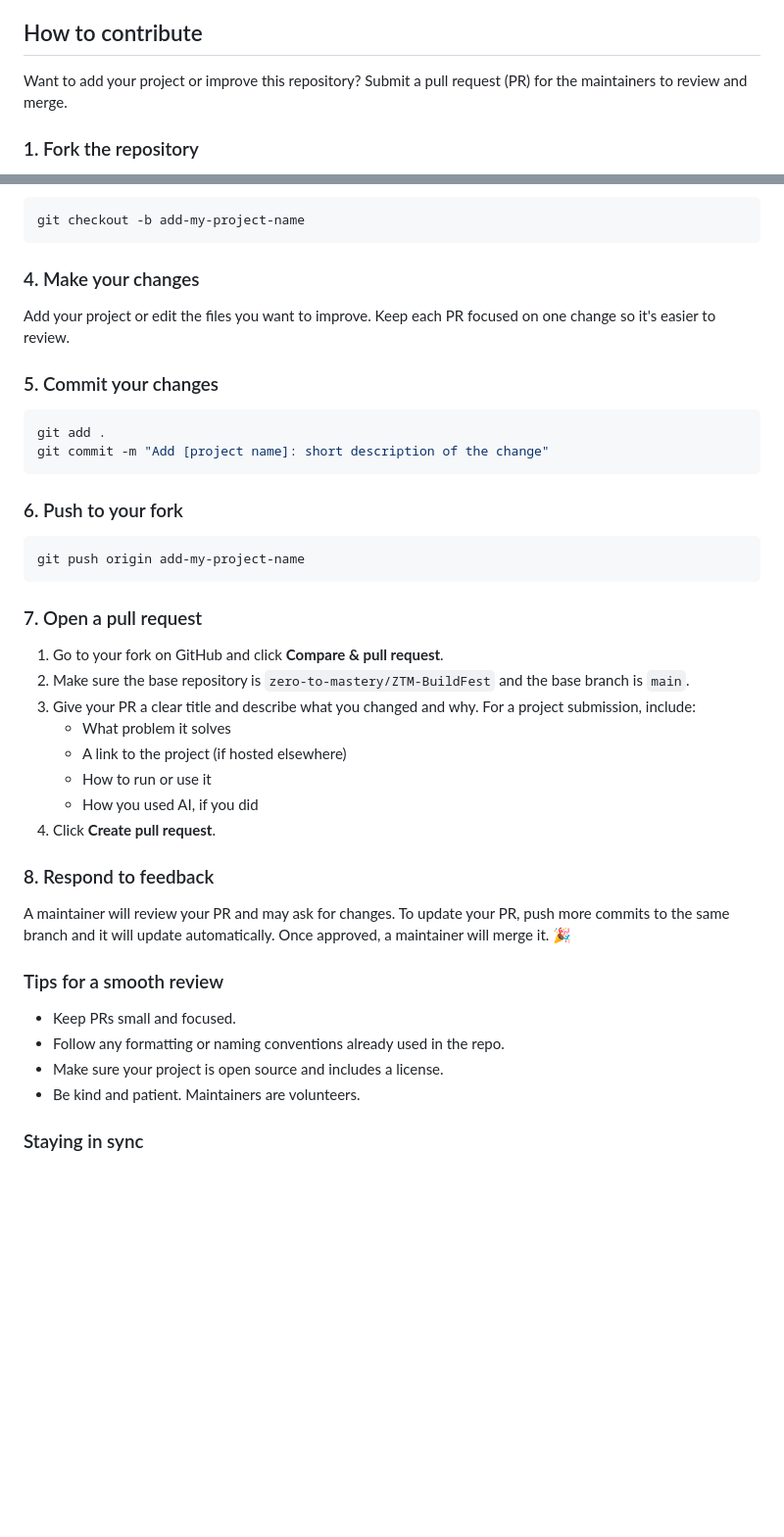
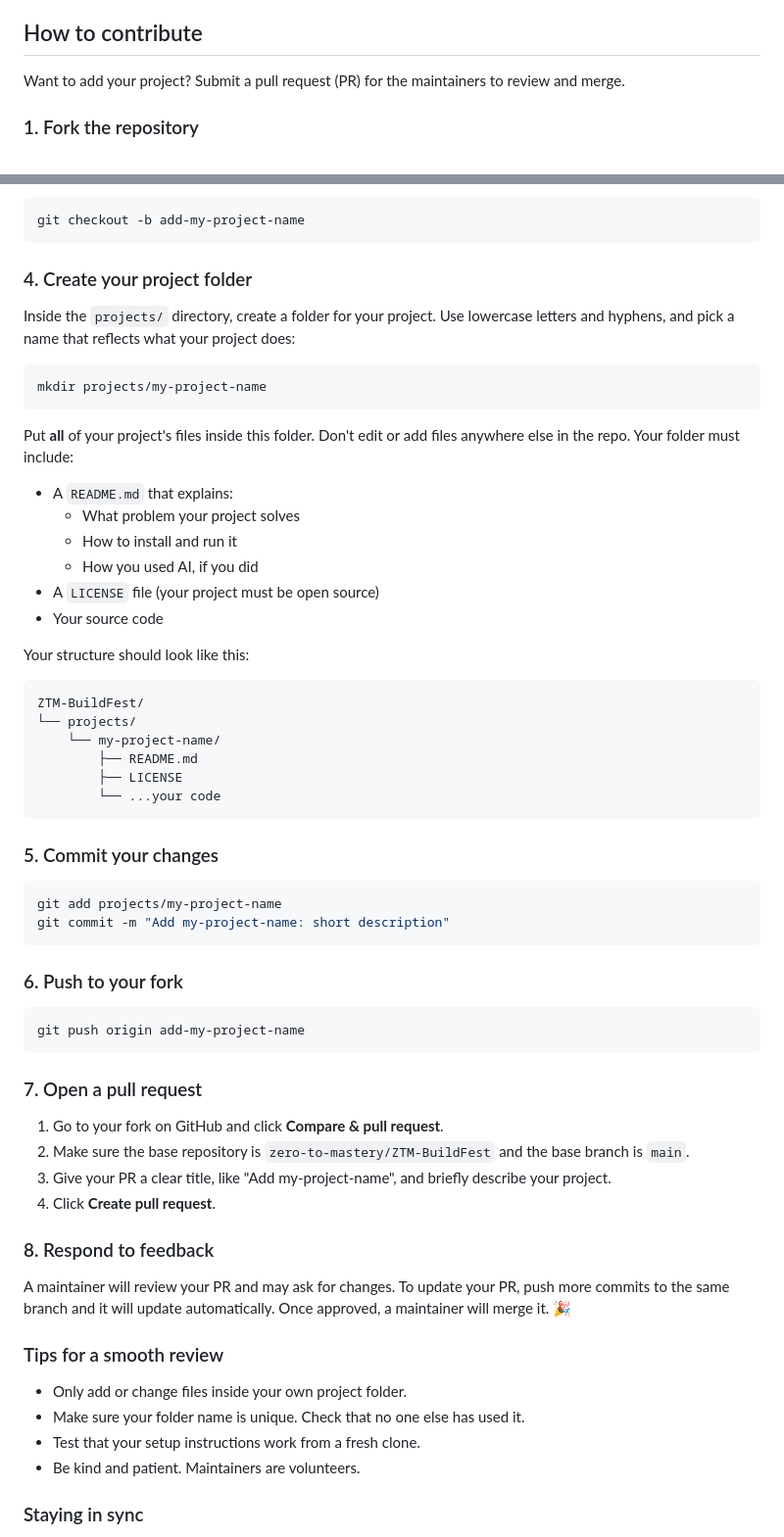
Before and after one commit to crustyrustacean/ZTM-Build-Fest, a Markdown page: README.md, 2 parts joined by grey strips. Shown at 98% size. GitHub-like rendering; blank space fills up the shorter version.

Commit message:
Revise contribution instructions in README.md
Updated contribution guidelines for project submissions, including folder structure and commit message format.

````diff
--- a/README.md
+++ b/README.md
@@ -26,7 +26,7 @@ And yes, **AI is absolutely allowed**. In fact, we want you to experiment with i
 
 ## How to contribute
 
-Want to add your project or improve this repository? Submit a pull request (PR) for the maintainers to review and merge.
+Want to add your project? Submit a pull request (PR) for the maintainers to review and merge.
 
 ### 1. Fork the repository
 
@@ -47,15 +47,39 @@ Never work directly on `main`. Create a branch with a short, descriptive name:
 git checkout -b add-my-project-name
 ```
 
-### 4. Make your changes
+### 4. Create your project folder
 
-Add your project or edit the files you want to improve. Keep each PR focused on one change so it's easier to review.
+Inside the `projects/` directory, create a folder for your project. Use lowercase letters and hyphens, and pick a name that reflects what your project does:
+
+```bash
+mkdir projects/my-project-name
+```
+
+Put **all** of your project's files inside this folder. Don't edit or add files anywhere else in the repo. Your folder must include:
+
+- A `README.md` that explains:
+  - What problem your project solves
+  - How to install and run it
+  - How you used AI, if you did
+- A `LICENSE` file (your project must be open source)
+- Your source code
+
+Your structure should look like this:
+
+```
+ZTM-BuildFest/
+└── projects/
+    └── my-project-name/
+        ├── README.md
+        ├── LICENSE
+        └── ...your code
+```
 
 ### 5. Commit your changes
 
 ```bash
-git add .
-git commit -m "Add [project name]: short description of the change"
+git add projects/my-project-name
+git commit -m "Add my-project-name: short description"
 ```
 
 ### 6. Push to your fork
@@ -68,11 +92,7 @@ git push origin add-my-project-name
 
 1. Go to your fork on GitHub and click **Compare & pull request**.
 2. Make sure the base repository is `zero-to-mastery/ZTM-BuildFest` and the base branch is `main`.
-3. Give your PR a clear title and describe what you changed and why. For a project submission, include:
-   - What problem it solves
-   - A link to the project (if hosted elsewhere)
-   - How to run or use it
-   - How you used AI, if you did
+3. Give your PR a clear title, like "Add my-project-name", and briefly describe your project.
 4. Click **Create pull request**.
 
 ### 8. Respond to feedback
@@ -81,9 +101,9 @@ A maintainer will review your PR and may ask for changes. To update your PR, pus
 
 ### Tips for a smooth review
 
-- Keep PRs small and focused.
-- Follow any formatting or naming conventions already used in the repo.
-- Make sure your project is open source and includes a license.
+- Only add or change files inside your own project folder.
+- Make sure your folder name is unique. Check that no one else has used it.
+- Test that your setup instructions work from a fresh clone.
 - Be kind and patient. Maintainers are volunteers.
 
 ### Staying in sync
````
